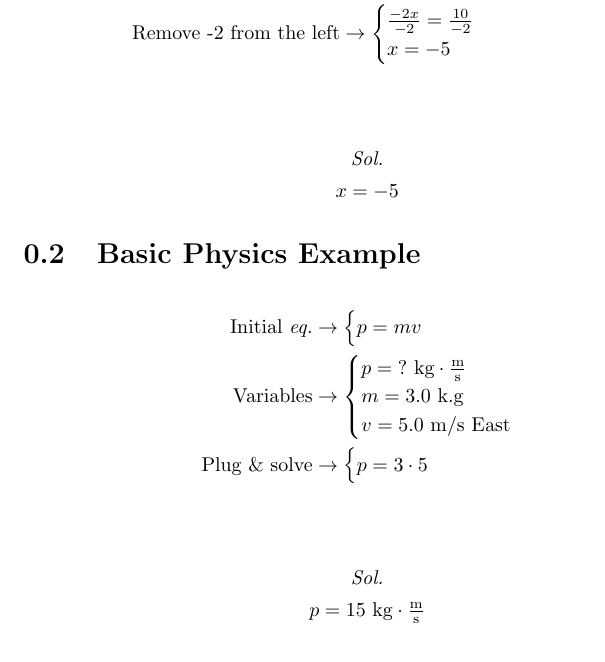
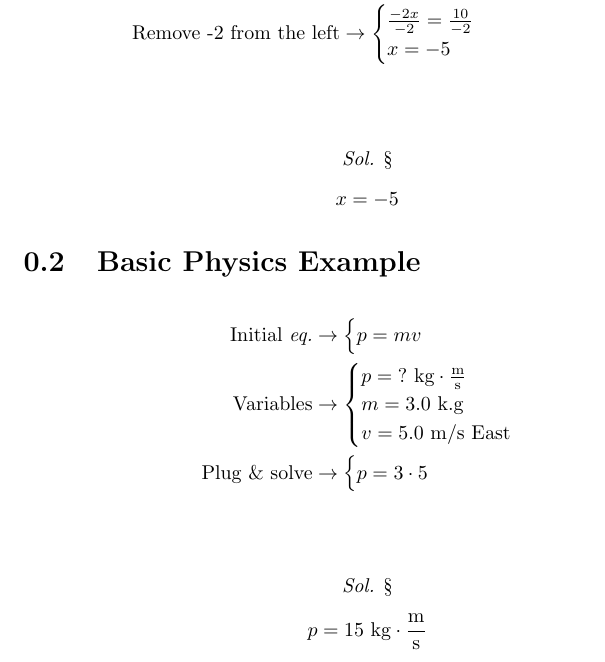
Before and after one commit to gleich/explain-math, a LaTeX problem sheet (example.tex, which reads explain-math.sty): part of page 2 of 2, cut so that both start at the same text. Compiled offline with pdfLaTeX.

Commit message:
✨ Add msol
Signed-off-by: Matthew Gleich <git@mattglei.ch>

```diff
--- a/example.tex
+++ b/example.tex
@@ -27,7 +27,7 @@
                 x = -5
             }
         \end{align*}
-        \sol{$ x = -5 $}
+        \msol{x = -5}
 
     \section{Basic Physics Example}
         \begin{align*}
@@ -39,5 +39,5 @@
             }
             \explain{Plug \& solve}{p = 3 \cdot 5}
         \end{align*}
-        \sol{$ p = 15 \textrm{ kg} \cdot \frac{\textrm{m}}{\textrm{s}} $}
+        \msol{p = 15 \textrm{ kg} \cdot \frac{\textrm{m}}{\textrm{s}}}
 \end{document}
--- a/explain-math.sty
+++ b/explain-math.sty
@@ -18,10 +18,18 @@
 %% Variable declaration
 \providecommand{\variables}[1]{\explain{Variables}{#1}}
 
-%% Problem declaration
+%% Solution declaration
 \providecommand{\sol}[1]{
     \begin{center}
-        \item \textit{Sol.}
+        \item \textit{Sol.} \S
         \item #1
     \end{center}
 }
+
+%% Math Solution declaration
+\providecommand{\msol}[1]{
+    \begin{center}
+        \item \textit{Sol.} \S
+    \end{center}
+    \[ #1 \]
+}
```
Also changed, not shown: README.md, example.pdf.
